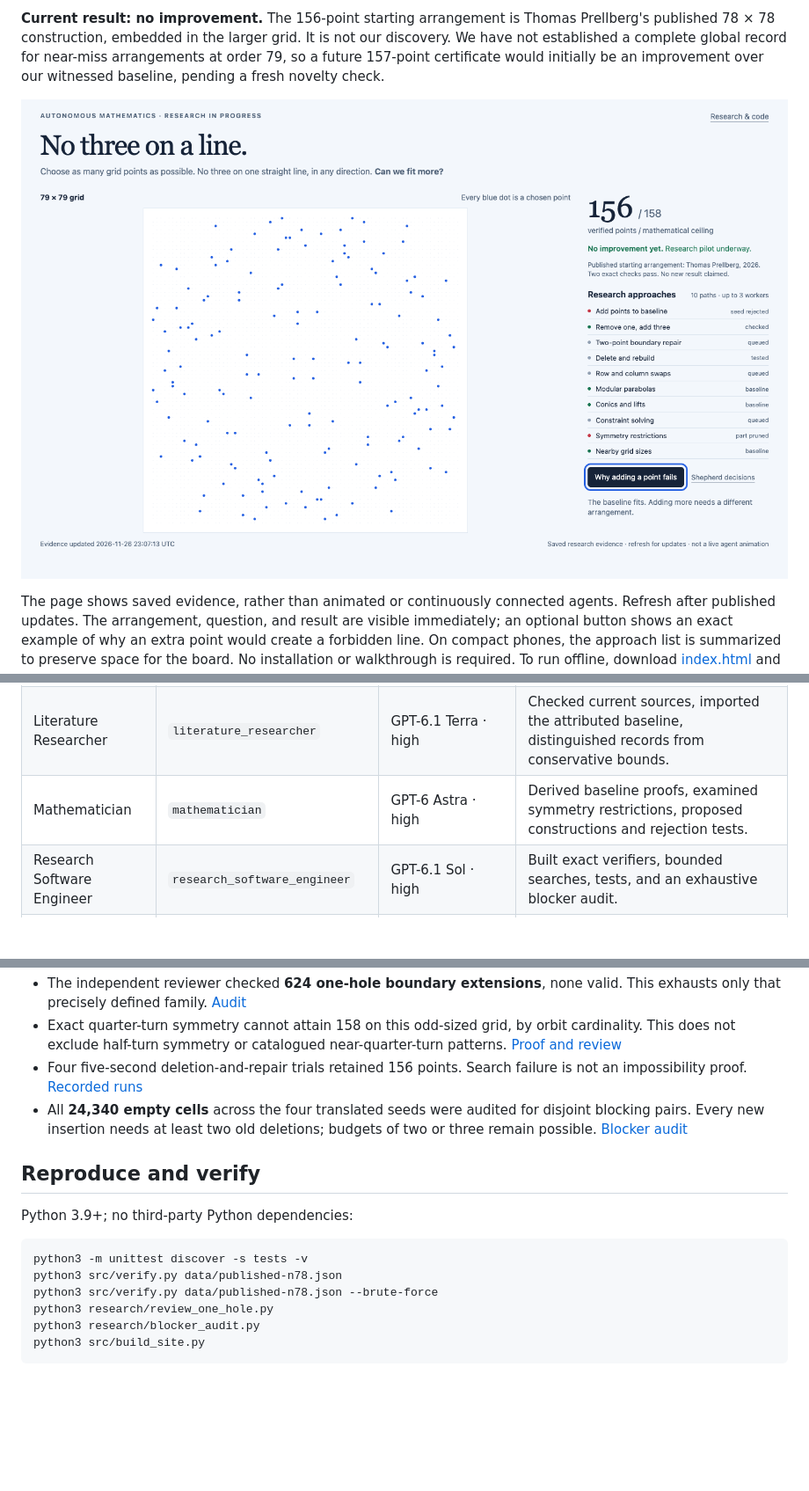
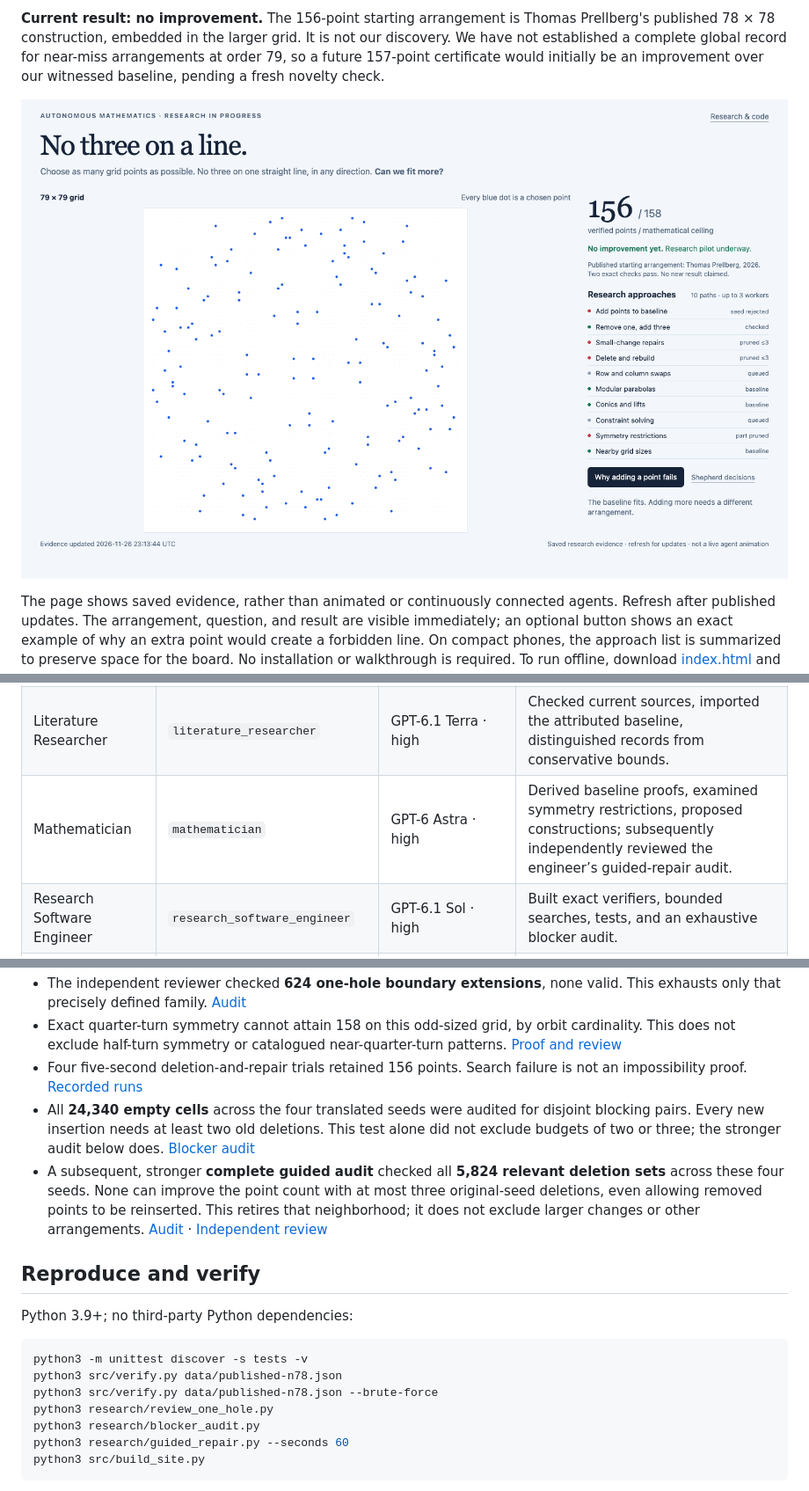
Before and after one commit to deepujain/no-three-in-line-research, a Markdown page: README.md, 3 parts joined by grey strips. Shown at 88% size. Drawn GitHub-style; pictures changed too: docs/images/research.png; blank space fills up the shorter version.

Commit message:
Exhaust and independently review small-change repair neighborhoods

````diff
--- a/README.md
+++ b/README.md
@@ -20,7 +20,7 @@ The Research Lead is the **shepherd**: it chooses work, allocates resources, rev
 | --- | --- | --- | --- |
 | Research Lead | Parent agent | Session default; identifier not exposed to the agent | Allocated work, integrated evidence, built the public research view, configured continuations. |
 | Literature Researcher | `literature_researcher` | GPT-6.1 Terra · high | Checked current sources, imported the attributed baseline, distinguished records from conservative bounds. |
-| Mathematician | `mathematician` | GPT-6 Astra · high | Derived baseline proofs, examined symmetry restrictions, proposed constructions and rejection tests. |
+| Mathematician | `mathematician` | GPT-6 Astra · high | Derived baseline proofs, examined symmetry restrictions, proposed constructions; subsequently independently reviewed the engineer’s guided-repair audit. |
 | Research Software Engineer | `research_software_engineer` | GPT-6.1 Sol · high | Built exact verifiers, bounded searches, tests, and an exhaustive blocker audit. |
 | Mathematical Reviewer | `literature_researcher`, subsequent task | GPT-6.1 Terra · high | Independently reviewed the Mathematician's claims and wrote a separate one-hole audit. This reused the literature agent; it was not a fifth concurrent agent. |
 
@@ -39,7 +39,8 @@ Each hourly continuation reviews evidence, prunes or branches approaches, record
 - The independent reviewer checked **624 one-hole boundary extensions**, none valid. This exhausts only that precisely defined family. [Audit](data/one-hole-audit.json)
 - Exact quarter-turn symmetry cannot attain 158 on this odd-sized grid, by orbit cardinality. This does not exclude half-turn symmetry or catalogued near-quarter-turn patterns. [Proof and review](research/review.md)
 - Four five-second deletion-and-repair trials retained 156 points. Search failure is not an impossibility proof. [Recorded runs](data/smoke-summary.json)
-- All **24,340 empty cells** across the four translated seeds were audited for disjoint blocking pairs. Every new insertion needs at least two old deletions; budgets of two or three remain possible. [Blocker audit](data/blocker-audit.json)
+- All **24,340 empty cells** across the four translated seeds were audited for disjoint blocking pairs. Every new insertion needs at least two old deletions. This test alone did not exclude budgets of two or three; the stronger audit below does. [Blocker audit](data/blocker-audit.json)
+- A subsequent, stronger **complete guided audit** checked all **5,824 relevant deletion sets** across these four seeds. None can improve the point count with at most three original-seed deletions, even allowing removed points to be reinserted. This retires that neighborhood; it does not exclude larger changes or other arrangements. [Audit](data/guided-repair-audit.json) · [Independent review](research/guided-review.md)
 
 ## Reproduce and verify
 
@@ -51,6 +52,7 @@ python3 src/verify.py data/published-n78.json
 python3 src/verify.py data/published-n78.json --brute-force
 python3 research/review_one_hole.py
 python3 research/blocker_audit.py
+python3 research/guided_repair.py --seconds 60
 python3 src/build_site.py
 ```
 
````
Also changed, not shown: research/decisions.md (+9 -0 lines), research/engineering.md (+11 -0 lines), research/guided-review.md (added, +140 -0 lines), 10 other files.
